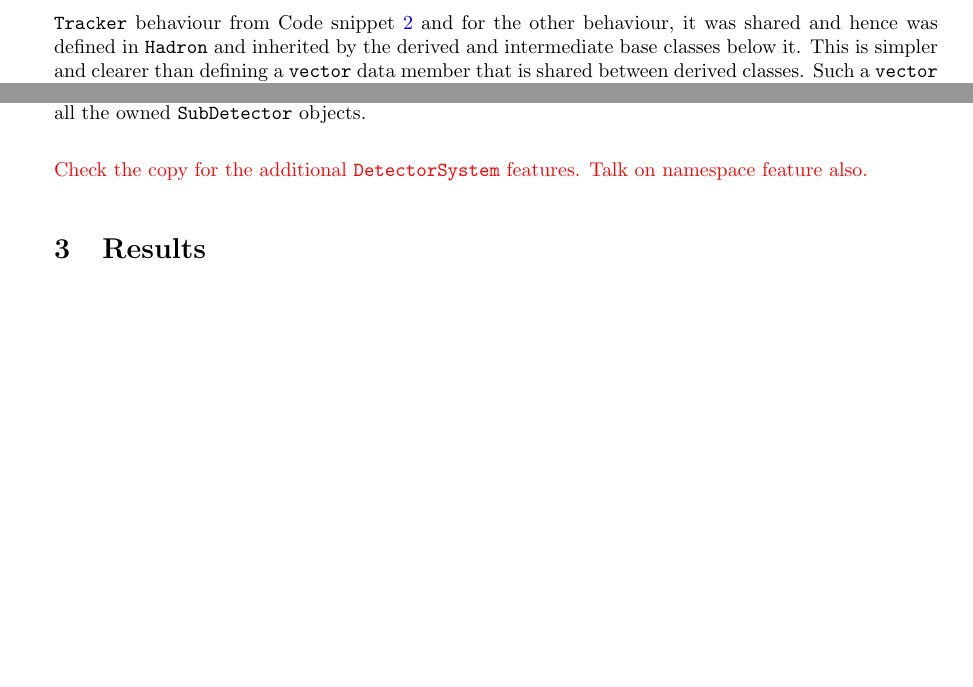
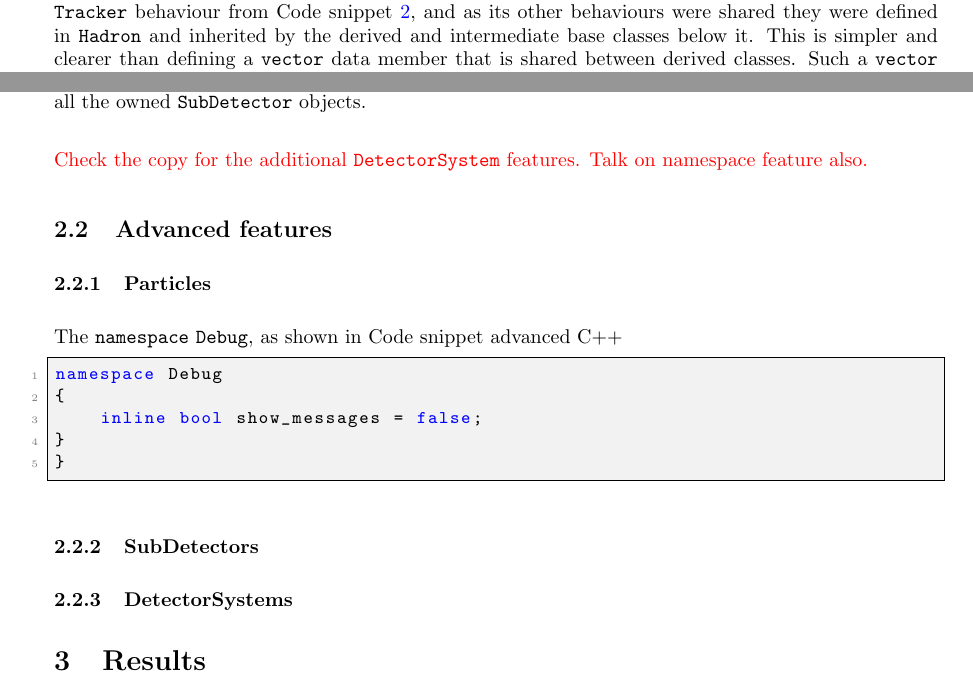
Before and after one commit to UofM-PHYS30762/project-3-a-particle-detector-JungleMan796, a LaTeX paper (project_particle_detector.tex): two parts of pages 3 and 6 of 6, joined at a grey line, cut at the place of the change, the shorter picture padded with empty space. Compiled offline with pdfLaTeX.

Commit message:
Grammar corrections for min func. Starting advanced features (namespace)

```diff
--- a/project_particle_detector.tex
+++ b/project_particle_detector.tex
@@ -144,9 +145,10 @@ bool Particle::interacts_with_tracker() const
 }
 \end{lstlisting}
 \texttt{Particle} member functions, with the name beginning with \texttt{interacts\_with}, were chosen to handle \texttt{Particle}/\texttt{SubDetector} interaction instead of another idea, a \texttt{vector} data member that stores a list of \texttt{string} or \texttt{enum} data types.
-This decision was first based on the fact that it allowed for simpler inheritance. Take for example the case of the \texttt{Hadron} class, like all \texttt{Particle} classes it inherited its \texttt{Tracker} behaviour from Code snippet \ref{lst:interacts_with_tracker} and for the other behaviour, it was shared and hence was defined in \texttt{Hadron} and inherited by the derived and intermediate base classes below it.
+This decision was first based on the fact that it allowed for simpler inheritance. Take for example the case of the \texttt{Hadron} class, like all \texttt{Particle} classes it inherited its \texttt{Tracker} behaviour from Code snippet \ref{lst:interacts_with_tracker}, and as its other behaviours were shared they were defined in \texttt{Hadron} and inherited by the derived and intermediate base classes below it.
 This is simpler and clearer than defining a \texttt{vector} data member that is shared between derived classes.
 Such a \texttt{vector} would store the result of the interaction logic, but would not express the logic itself as clearly as a dedicated member function as shown in Code snippet \ref{lst:interacts_with_tracker}.
+
 The member function approach also improves adaptability, where the \texttt{vector} limits it. For example, if future development required \texttt{Muon} objects below a certain energy to not  interact with \texttt{MuonChamber} objects, this behaviour could be implemented naturally inside the relevant member function.
 This design choice also makes \texttt{SubDetector} structure more straightforward. Each \texttt{SubDetector} only needs to call a single \texttt{bool} member function, rather than iterating through a \texttt{vector} to check whether the \texttt{Particle} interacts with it.
 \textcolor{red}{Maybe mention possible negatives: that a vector format could be got from a data file or that it may be simpler to introduce a new SubDetector as you only need to write one more word in each particles vector. However one could argue this would take longer than mine as I have inheritance built in}
@@ -298,6 +300,31 @@ As mentioned earlier in Section \ref{sec:min_func_SubDetectors}, the fact that \
 \end{lstlisting}
 \textcolor{red}{Check the copy for the additional \texttt{DetectorSystem} features. Talk on namespace feature also.}
 
+\subsection{Advanced features}
+
+\subsubsection{Particles}
+\label{ad_feat_particles}
+
+The \texttt{namespace} \texttt{Debug}, as shown in Code snippet  advanced C++
+
+\begin{lstlisting}[
+    style=vscode,
+    caption={},
+    label={lst:namespace_debug}
+    ]
+namespace Debug
+{
+    inline bool show_messages = false;
+}
+}
+\end{lstlisting}
+
+\subsubsection{SubDetectors}
+\label{ad_feat_subdetectors}
+
+\subsubsection{DetectorSystems}
+\label{ad_feat_detectorsystems}
+
 \section{Results}
 
 \section{Discussion}
```
Also changed, not shown: project_particle_detector.tex (15 more changed lines).
